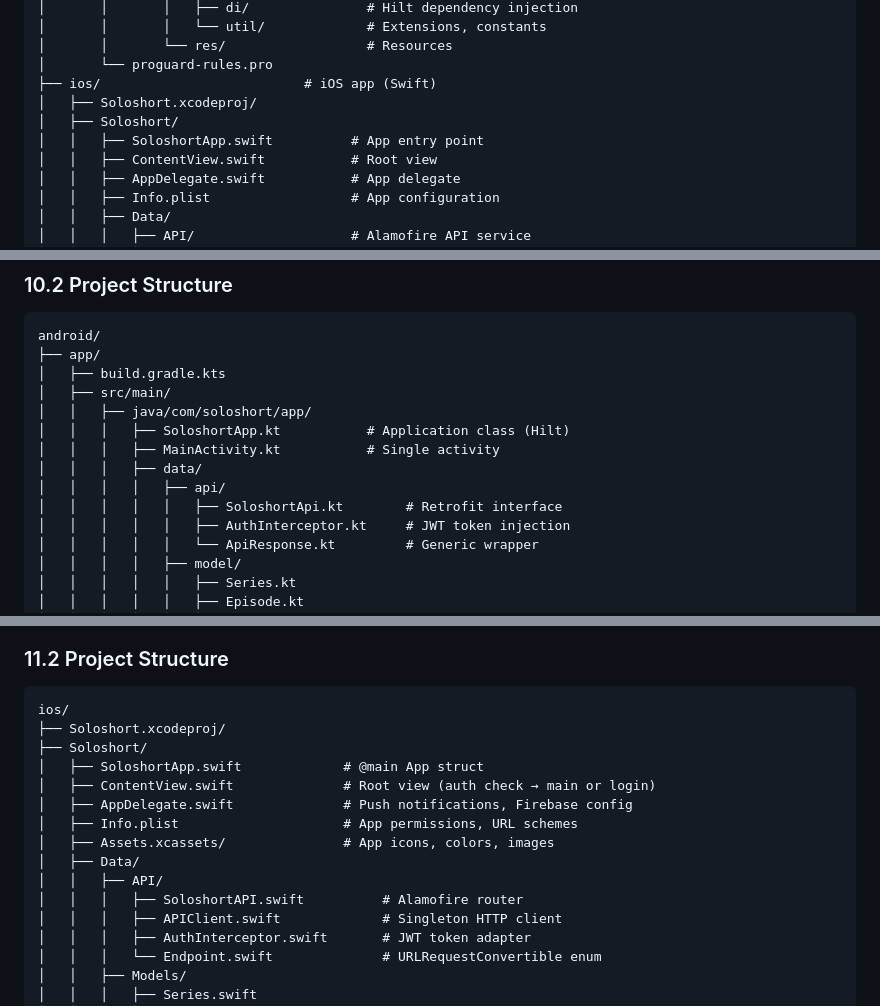
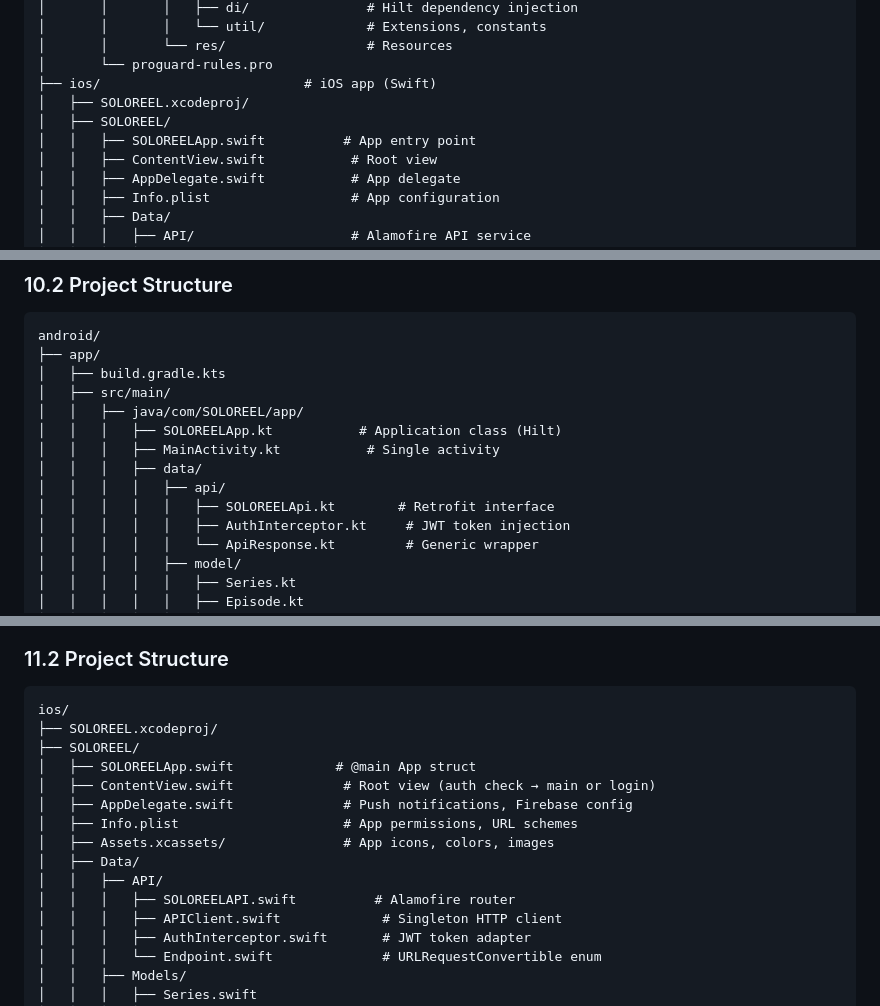
Before and after one commit to philmorehost/solo-reel, a Markdown page: README.md, 3 parts joined by grey strips. Rendered like a GitHub page.

Commit message:
Rename SOLOSHORT to SOLOREEL in README

````diff
--- a/README.md
+++ b/README.md
@@ -191,9 +191,9 @@ SOLOSHORT/
 │       │       └── res/                  # Resources
 │       └── proguard-rules.pro
 ├── ios/                          # iOS app (Swift)
-│   ├── Soloshort.xcodeproj/
-│   ├── Soloshort/
-│   │   ├── SoloshortApp.swift          # App entry point
+│   ├── SOLOREEL.xcodeproj/
+│   ├── SOLOREEL/
+│   │   ├── SOLOREELApp.swift          # App entry point
 │   │   ├── ContentView.swift           # Root view
 │   │   ├── AppDelegate.swift           # App delegate
 │   │   ├── Info.plist                  # App configuration
@@ -552,12 +552,12 @@ android/
 ├── app/
 │   ├── build.gradle.kts
 │   ├── src/main/
-│   │   ├── java/com/soloshort/app/
-│   │   │   ├── SoloshortApp.kt           # Application class (Hilt)
+│   │   ├── java/com/SOLOREEL/app/
+│   │   │   ├── SOLOREELApp.kt           # Application class (Hilt)
 │   │   │   ├── MainActivity.kt           # Single activity
 │   │   │   ├── data/
 │   │   │   │   ├── api/
-│   │   │   │   │   ├── SoloshortApi.kt        # Retrofit interface
+│   │   │   │   │   ├── SOLOREELApi.kt        # Retrofit interface
 │   │   │   │   │   ├── AuthInterceptor.kt     # JWT token injection
 │   │   │   │   │   └── ApiResponse.kt         # Generic wrapper
 │   │   │   │   ├── model/
@@ -761,16 +761,16 @@ interface SoloshortApi {
 
 ```
 ios/
-├── Soloshort.xcodeproj/
-├── Soloshort/
-│   ├── SoloshortApp.swift             # @main App struct
+├── SOLOREEL.xcodeproj/
+├── SOLOREEL/
+│   ├── SOLOREELApp.swift             # @main App struct
 │   ├── ContentView.swift              # Root view (auth check → main or login)
 │   ├── AppDelegate.swift              # Push notifications, Firebase config
 │   ├── Info.plist                     # App permissions, URL schemes
 │   ├── Assets.xcassets/               # App icons, colors, images
 │   ├── Data/
 │   │   ├── API/
-│   │   │   ├── SoloshortAPI.swift          # Alamofire router
+│   │   │   ├── SOLOREELAPI.swift          # Alamofire router
 │   │   │   ├── APIClient.swift             # Singleton HTTP client
 │   │   │   ├── AuthInterceptor.swift       # JWT token adapter
 │   │   │   └── Endpoint.swift              # URLRequestConvertible enum
````
Also changed, not shown: other parts of README.md (+18 -18 lines).
